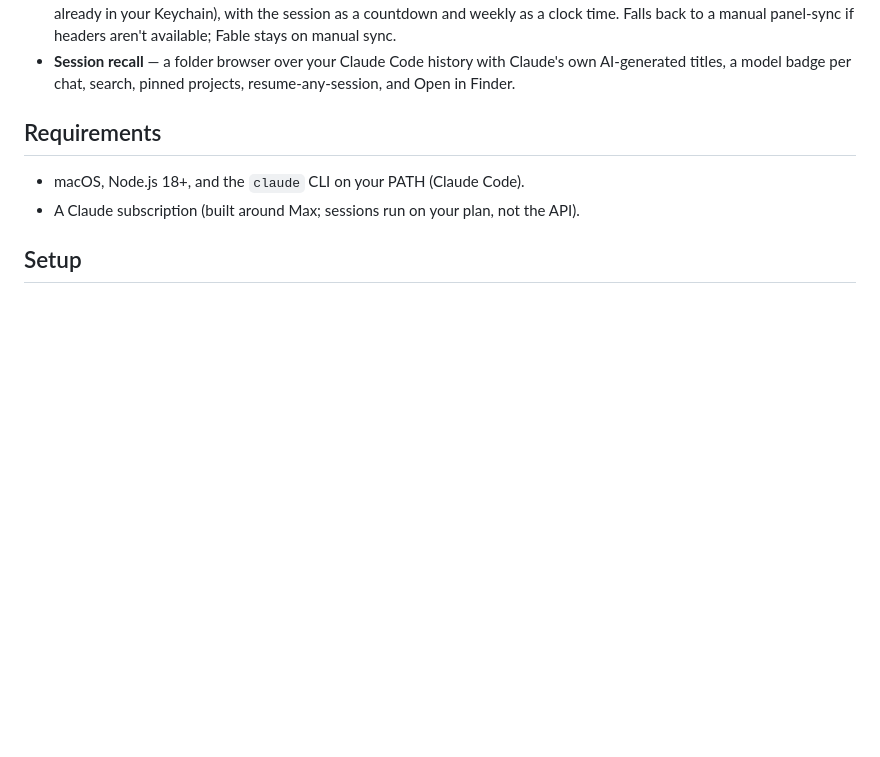
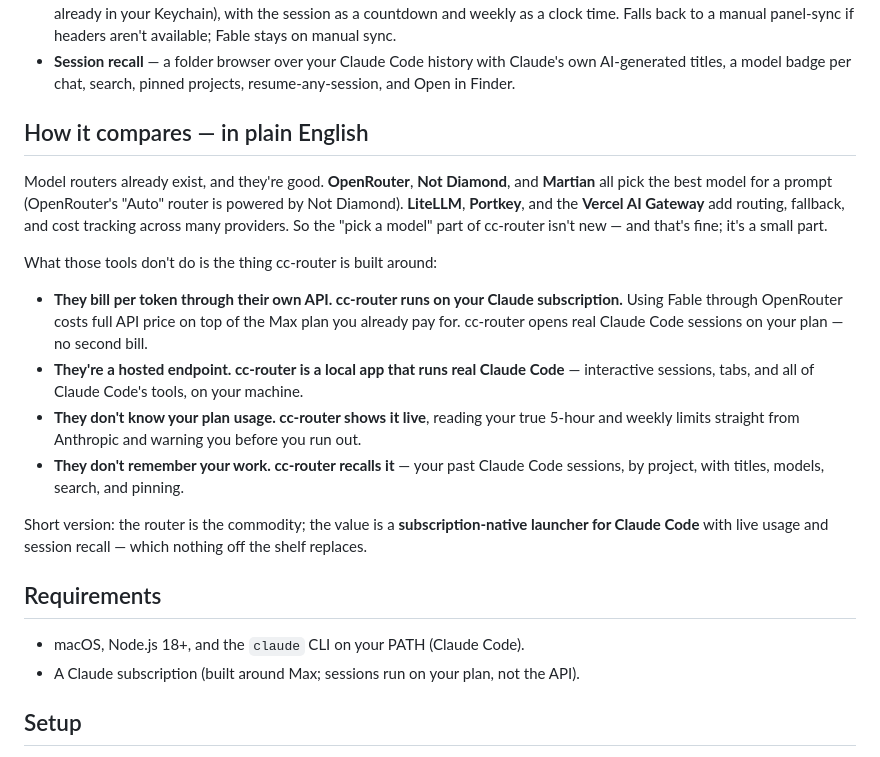
Before and after one commit to vandy1690/cc-router, a Markdown page: README.md, the part around the change. Rendered like a GitHub page; blank space fills up the shorter version.

Commit message:
README: add plain-English "How it compares" section
Stand-in for the "cc-router vs. The Competition" artifact — drafted from the
competitive research (OpenRouter, Not Diamond, Martian, LiteLLM, Venice).

Co-Authored-By: Claude Opus 4.8 (1M context) <noreply@anthropic.com>

```diff
--- a/README.md
+++ b/README.md
@@ -26,6 +26,33 @@ It tracks your plan usage live and recalls your past sessions, grouped by projec
 - **Session recall** — a folder browser over your Claude Code history with
   Claude's own AI-generated titles, a model badge per chat, search, pinned
   projects, resume-any-session, and Open in Finder.
+
+## How it compares — in plain English
+
+Model routers already exist, and they're good. **OpenRouter**, **Not Diamond**,
+and **Martian** all pick the best model for a prompt (OpenRouter's "Auto" router
+is powered by Not Diamond). **LiteLLM**, **Portkey**, and the **Vercel AI
+Gateway** add routing, fallback, and cost tracking across many providers. So the
+"pick a model" part of cc-router isn't new — and that's fine; it's a small part.
+
+What those tools don't do is the thing cc-router is built around:
+
+- **They bill per token through their own API. cc-router runs on your Claude
+  subscription.** Using Fable through OpenRouter costs full API price on top of
+  the Max plan you already pay for. cc-router opens real Claude Code sessions on
+  your plan — no second bill.
+- **They're a hosted endpoint. cc-router is a local app that runs real Claude
+  Code** — interactive sessions, tabs, and all of Claude Code's tools, on your
+  machine.
+- **They don't know your plan usage. cc-router shows it live**, reading your true
+  5-hour and weekly limits straight from Anthropic and warning you before you run
+  out.
+- **They don't remember your work. cc-router recalls it** — your past Claude Code
+  sessions, by project, with titles, models, search, and pinning.
+
+Short version: the router is the commodity; the value is a **subscription-native
+launcher for Claude Code** with live usage and session recall — which nothing
+off the shelf replaces.
 
 ## Requirements
 
```
